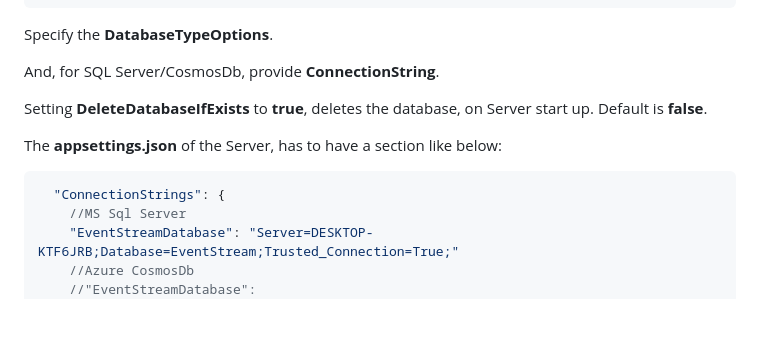
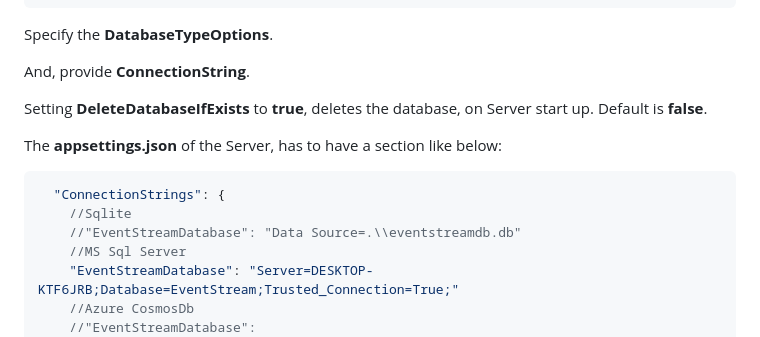
Before and after one commit to VeritasSoftware/AspNetCore.SignalR.EventStream, a Markdown page: Docs/README_Repositories.md, the part around the change. Rendered like a GitHub page; blank space fills up the shorter version.

````diff
--- a/Docs/README_Repositories.md
+++ b/Docs/README_Repositories.md
@@ -21,7 +21,7 @@ You can configure which database you want to use, like below:
 
 Specify the **DatabaseTypeOptions**.
 
-And, for SQL Server/CosmosDb, provide **ConnectionString**.
+And, provide **ConnectionString**.
 
 Setting **DeleteDatabaseIfExists** to **true**, deletes the database, on Server start up. Default is **false**.
 
@@ -29,6 +29,8 @@ The **appsettings.json** of the Server, has to have a section like below:
 
 ```javascript
   "ConnectionStrings": {
+    //Sqlite
+    //"EventStreamDatabase": "Data Source=.\\eventstreamdb.db"
     //MS Sql Server
     "EventStreamDatabase": "Server=DESKTOP-KTF6JRB;Database=EventStream;Trusted_Connection=True;"
     //Azure CosmosDb
````
Also changed, not shown: README.md (+3 -1 lines), Docs/Client.jpg, 5 other files.
